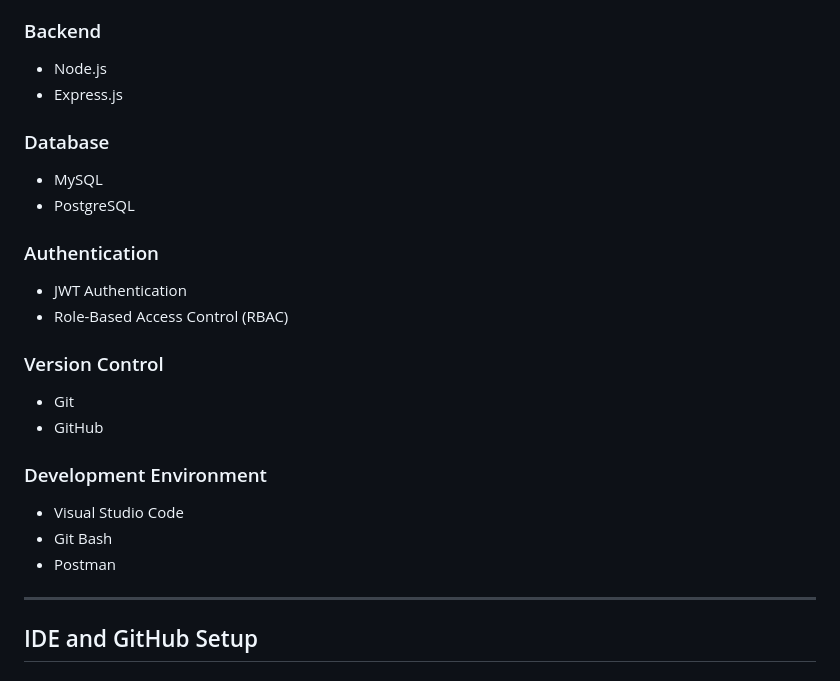
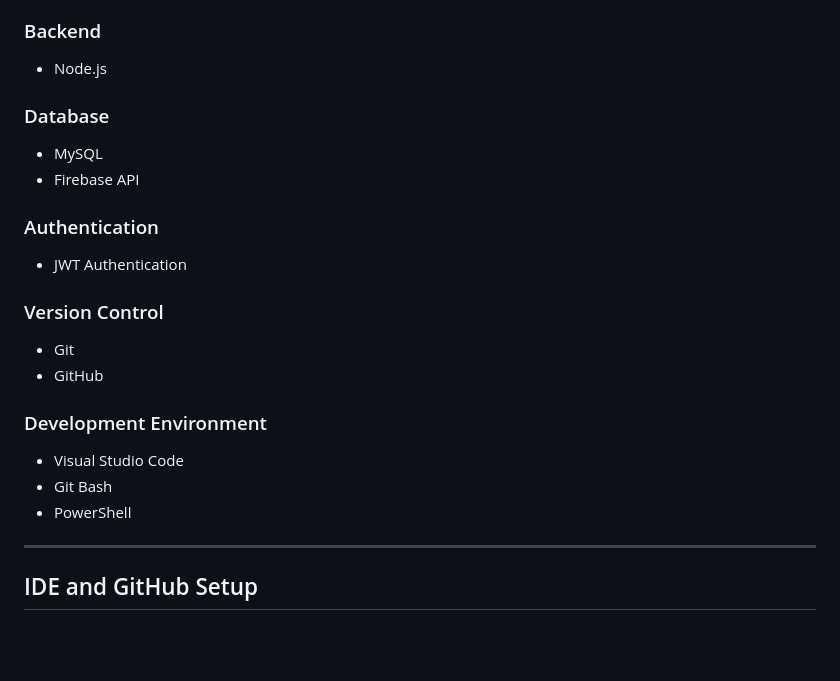
Before and after one commit to Dimakatso26-del/Learner-support-portal, a Markdown page: docs/README.md, the part around the change. Drawn GitHub-style; blank space fills up the shorter version.

Commit message:
Update backend and development environment sections
Removed Express.js, PostgreSQL, and RBAC from the documentation. Added Firebase API and PowerShell.

```diff
--- a/docs/README.md
+++ b/docs/README.md
@@ -357,17 +357,15 @@ Administrative views include:
 ### Backend
 
 - Node.js
-- Express.js
 
 ### Database
 
 - MySQL
-- PostgreSQL
+- Firebase API
 
 ### Authentication
 
 - JWT Authentication
-- Role-Based Access Control (RBAC)
 
 ### Version Control
 - Git
@@ -377,7 +375,7 @@ Administrative views include:
 
 - Visual Studio Code
 - Git Bash
-- Postman
+- PowerShell
 ______________________________
 ## IDE and GitHub Setup
 
```
